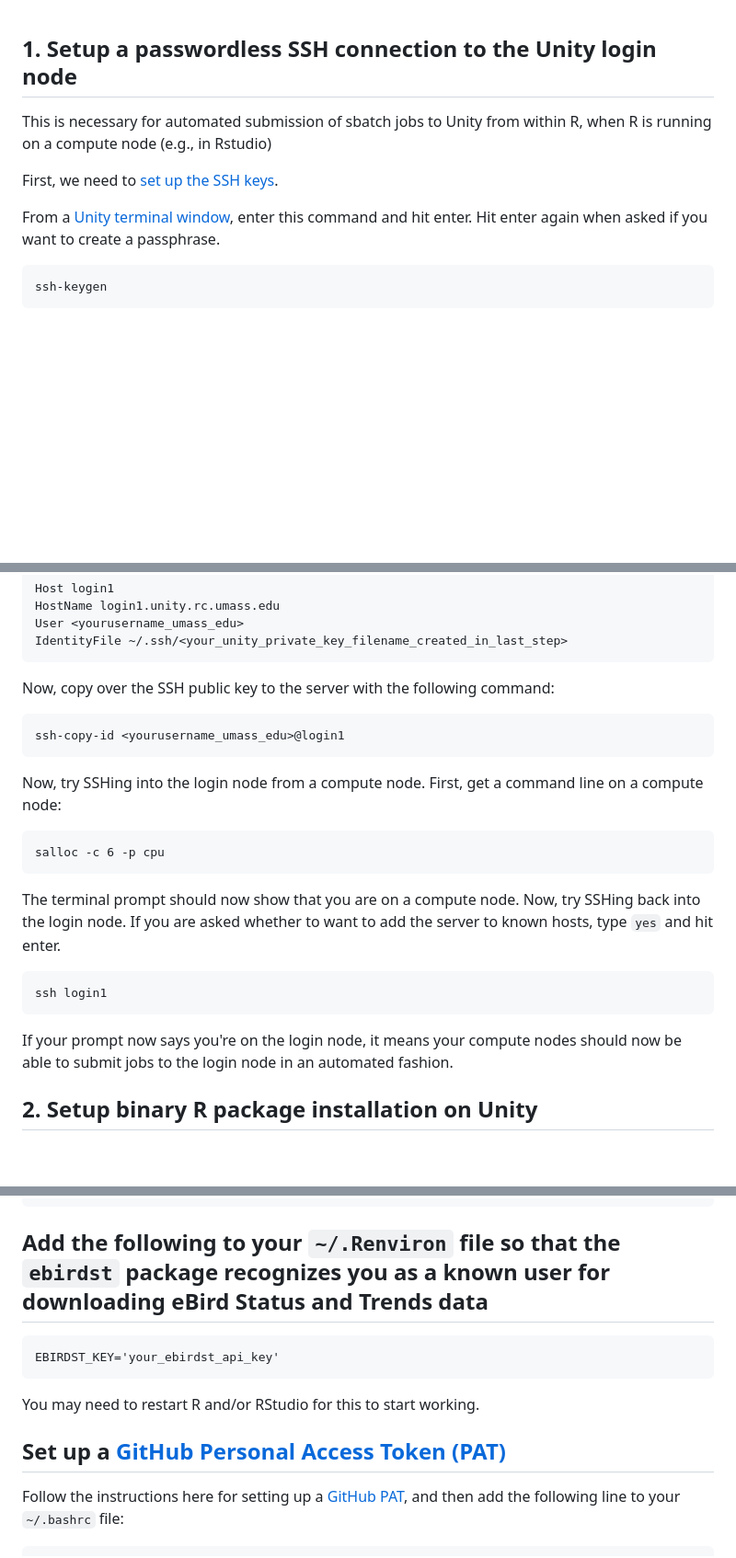
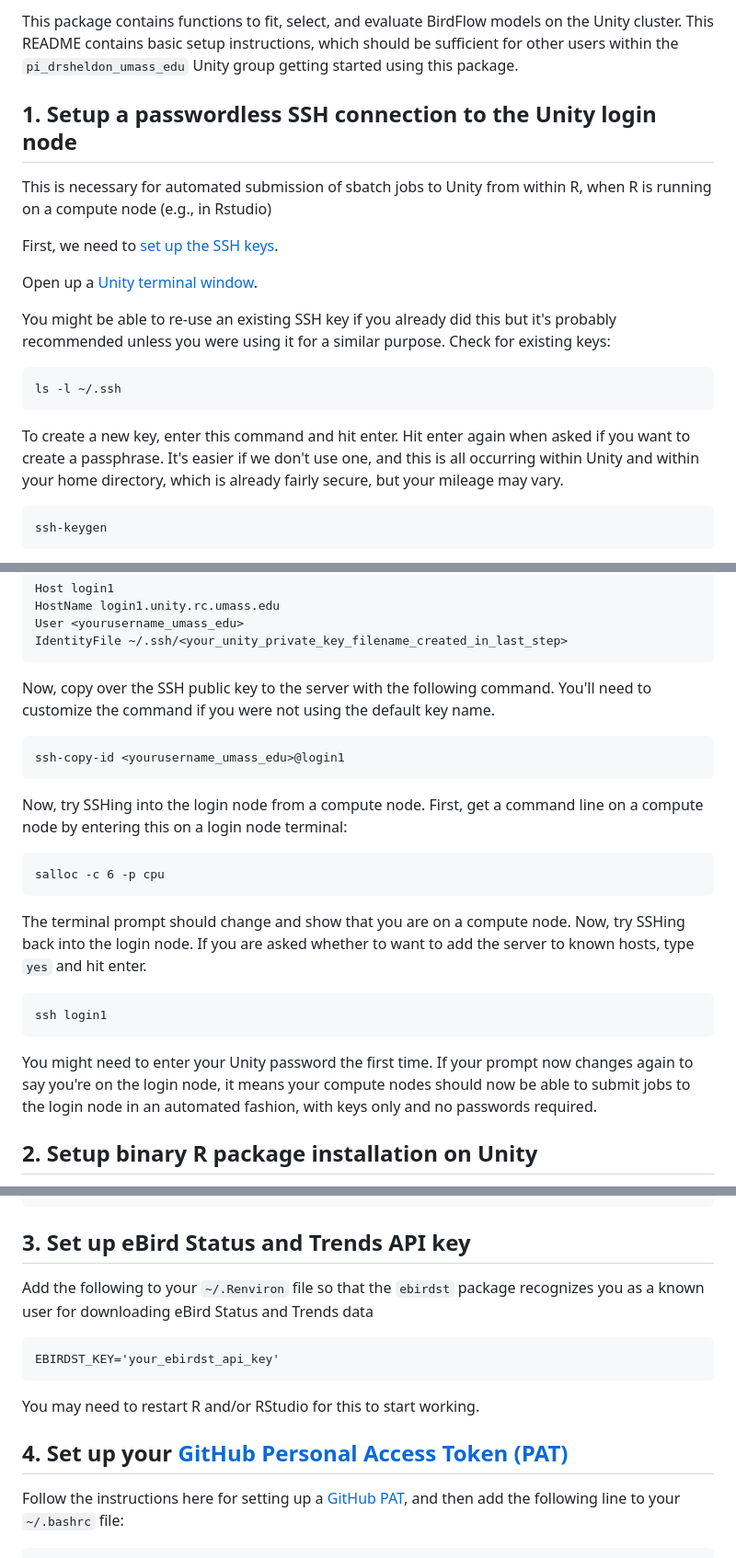
Before and after one commit to birdflow-science/BirdFlowPipeline, a Markdown page: README.md, 3 parts joined by grey strips. Shown at 92% size. GitHub-like rendering; blank space fills up the shorter version.

Commit message:
more README work

````diff
--- a/README.md
+++ b/README.md
@@ -1,3 +1,4 @@
+This package contains functions to fit, select, and evaluate BirdFlow models on the Unity cluster. This README contains basic setup instructions, which should be sufficient for other users within the `pi_drsheldon_umass_edu` Unity group getting started using this package.
 
 ## 1. Setup a passwordless SSH connection to the Unity login node
 
@@ -5,7 +6,15 @@ This is necessary for automated submission of sbatch jobs to Unity from within R
 
 First, we need to [set up the SSH keys](https://www.redhat.com/sysadmin/passwordless-ssh).
 
-From a [Unity terminal window](https://ood.unity.rc.umass.edu/pun/sys/shell/ssh/login-node-round-robin.unity.rc.umass.edu), enter this command and hit enter. Hit enter again when asked if you want to create a passphrase.
+Open up a [Unity terminal window](https://ood.unity.rc.umass.edu/pun/sys/shell/ssh/login-node-round-robin.unity.rc.umass.edu).
+
+You might be able to re-use an existing SSH key if you already did this but it's probably recommended unless you were using it for a similar purpose. Check for existing keys:
+
+```
+ls -l ~/.ssh
+```
+
+To create a new key, enter this command and hit enter. Hit enter again when asked if you want to create a passphrase. It's easier if we don't use one, and this is all occurring within Unity and within your home directory, which is already fairly secure, but your mileage may vary.
 
 ```
 ssh-keygen
@@ -24,24 +33,24 @@ User <yourusername_umass_edu>
 IdentityFile ~/.ssh/<your_unity_private_key_filename_created_in_last_step>
 ```
 
-Now, copy over the SSH public key to the server with the following command:
+Now, copy over the SSH public key to the server with the following command. You'll need to customize the command if you were not using the default key name.
 
 ```
 ssh-copy-id <yourusername_umass_edu>@login1
 ```
 
-Now, try SSHing into the login node from a compute node. First, get a command line on a compute node:
+Now, try SSHing into the login node from a compute node. First, get a command line on a compute node by entering this on a login node terminal:
 
 ```
 salloc -c 6 -p cpu
 ```
-The terminal prompt should now show that you are on a compute node. Now, try SSHing back into the login node. If you are asked whether to want to add the server to known hosts, type `yes` and hit enter.
+The terminal prompt should change and show that you are on a compute node. Now, try SSHing back into the login node. If you are asked whether to want to add the server to known hosts, type `yes` and hit enter.
 
 ```
 ssh login1
 ```
 
-If your prompt now says you're on the login node, it means your compute nodes should now be able to submit jobs to the login node in an automated fashion.
+You might need to enter your Unity password the first time. If your prompt now changes again to say you're on the login node, it means your compute nodes should now be able to submit jobs to the login node in an automated fashion, with keys only and no passwords required.
 
 ## 2. Setup binary R package installation on Unity
 
@@ -63,7 +72,9 @@ options(HTTPUserAgent = sprintf(
 ))
 ```
 
-## Add the following to your `~/.Renviron` file so that the `ebirdst` package recognizes you as a known user for downloading eBird Status and Trends data
+## 3. Set up eBird Status and Trends API key
+
+Add the following to your `~/.Renviron` file so that the `ebirdst` package recognizes you as a known user for downloading eBird Status and Trends data
 
 ```
 EBIRDST_KEY='your_ebirdst_api_key'
@@ -71,7 +82,7 @@ EBIRDST_KEY='your_ebirdst_api_key'
 
 You may need to restart R and/or RStudio for this to start working.
 
-## Set up a [GitHub Personal Access Token (PAT)](https://docs.github.com/en/authentication/keeping-your-account-and-data-secure/managing-your-personal-access-tokens)
+## 4. Set up your [GitHub Personal Access Token (PAT)](https://docs.github.com/en/authentication/keeping-your-account-and-data-secure/managing-your-personal-access-tokens)
 
 Follow the instructions here for setting up a [GitHub PAT](https://docs.github.com/en/authentication/keeping-your-account-and-data-secure/managing-your-personal-access-tokens), and then add the following line to your `~/.bashrc` file:
 
````
Also changed, not shown: other parts of README.md (+2 -2 lines).
